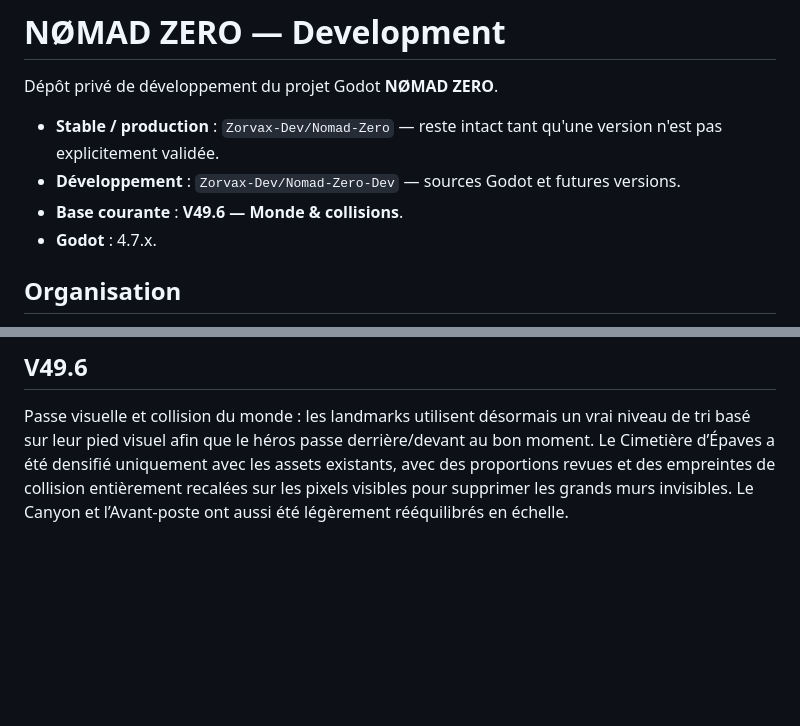
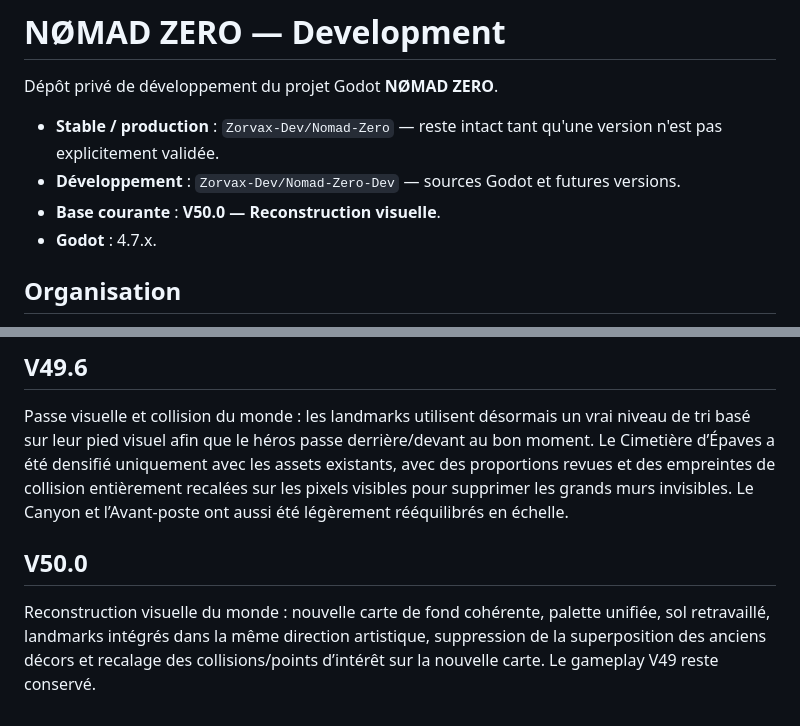
Before and after one commit to Zorvax-Dev/Nomad-Zero-Dev, a Markdown page: README.md, 2 parts joined by grey strips. Drawn GitHub-style; blank space fills up the shorter version.

Commit message:
V50: update project overview

```diff
--- a/README.md
+++ b/README.md
@@ -4,7 +4,7 @@ Dépôt privé de développement du projet Godot **NØMAD ZERO**.
 
 - **Stable / production** : `Zorvax-Dev/Nomad-Zero` — reste intact tant qu'une version n'est pas explicitement validée.
 - **Développement** : `Zorvax-Dev/Nomad-Zero-Dev` — sources Godot et futures versions.
-- **Base courante** : **V49.6 — Monde & collisions**.
+- **Base courante** : **V50.0 — Reconstruction visuelle**.
 - **Godot** : 4.7.x.
 
 ## Organisation
@@ -44,3 +44,7 @@ Cette passe rend les combats et l’exploration moins mécaniques : les ennemis
 ## V49.6
 
 Passe visuelle et collision du monde : les landmarks utilisent désormais un vrai niveau de tri basé sur leur pied visuel afin que le héros passe derrière/devant au bon moment. Le Cimetière d’Épaves a été densifié uniquement avec les assets existants, avec des proportions revues et des empreintes de collision entièrement recalées sur les pixels visibles pour supprimer les grands murs invisibles. Le Canyon et l’Avant-poste ont aussi été légèrement rééquilibrés en échelle.
+
+## V50.0
+
+Reconstruction visuelle du monde : nouvelle carte de fond cohérente, palette unifiée, sol retravaillé, landmarks intégrés dans la même direction artistique, suppression de la superposition des anciens décors et recalage des collisions/points d’intérêt sur la nouvelle carte. Le gameplay V49 reste conservé.
```
